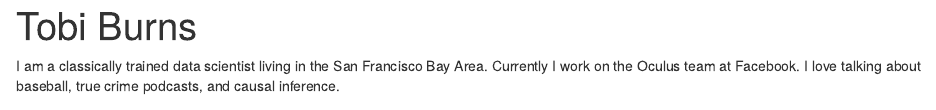
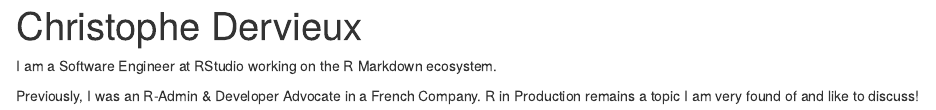
Before and after one commit to cderv/iyo-postcard, an R Markdown document (index.Rmd): the page in a window 1100 px wide, from its top. Rendered offline with R 4.5, knitr and Pandoc, with nearby package versions; drawn as R Markdown's standard HTML page in place of the format the file asks for.

Commit message:
Add my info

```diff
--- a/index.Rmd
+++ b/index.Rmd
@@ -1,19 +1,19 @@
 ---
-title: "Tobi Burns"
-image: "tobi.jpg"
+title: "Christophe Dervieux"
+image: "profilpic.jfif"
 links:
   - label: LinkedIn
-    url: "https://linkedin.com/"
+    url: "https://www.linkedin.com/in/cderv/"
   - label: Twitter
-    url: "https://twitter.com/"
+    url: "https://twitter.com/chrisderv"
   - label: GitHub
-    url: "https://github.com/"
+    url: "https://github.com/cderv"
   - label: Email
-    url: "mailto:email@email.com"
+    url: "mailto:christophe.dervieux@gmail.com"
 output:
   postcards::jolla
 ---
 
-I am a classically trained data scientist living in the San Francisco Bay Area.
-Currently I work on the Oculus team at Facebook. I love talking about baseball,
-true crime podcasts, and causal inference.
+I am a Software Engineer at RStudio working on the R Markdown ecosystem.
+
+Previously, I was an R-Admin & Developer Advocate in a French Company. R in Production remains a topic I am very found of and like to discuss!
```
Also changed, not shown: index.html (added), tobi.jpg (deleted), 1 other file.
